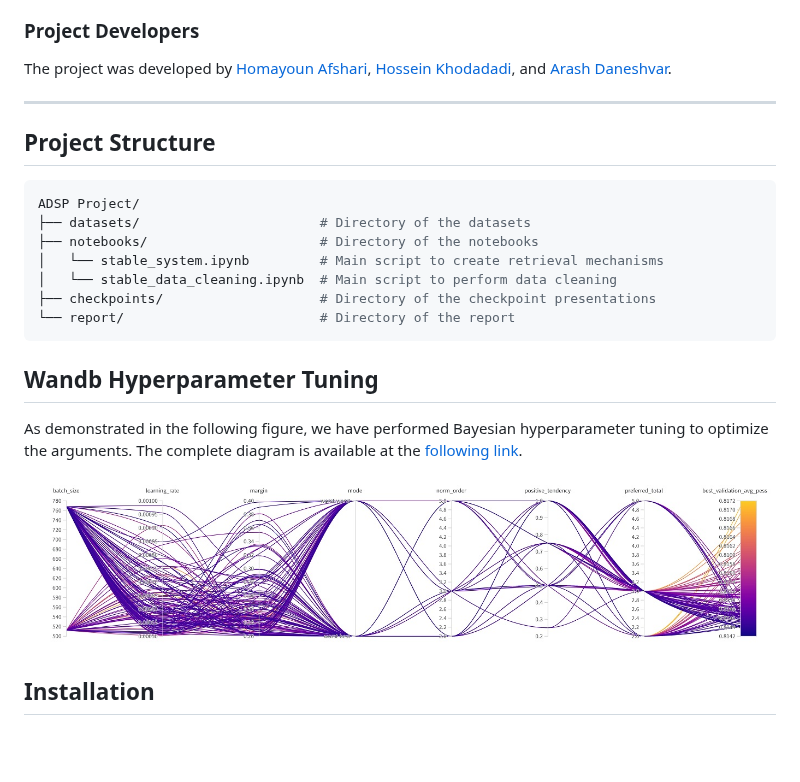
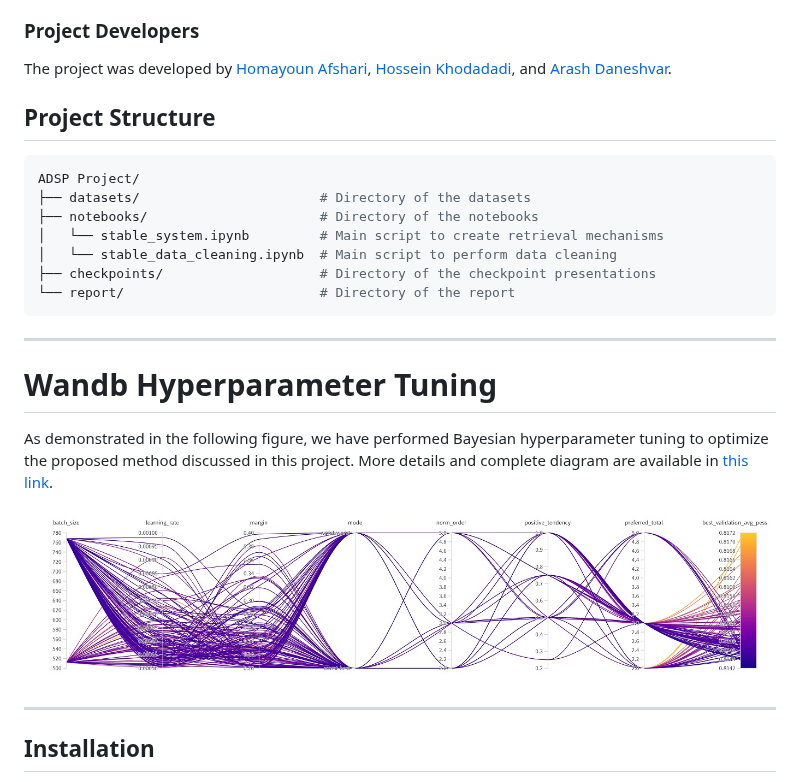
Before and after one commit to adsp-polito/2024-P9-RAG-MARCO, a Markdown page: README.md, the part around one of its changes. Drawn GitHub-style; blank space fills up the shorter version.

````diff
--- a/README.md
+++ b/README.md
@@ -15,7 +16,6 @@ The primary stakeholder is **LINKS Foundation**, which seeks to leverage advance
 
 The project was developed by [Homayoun Afshari](https://www.linkedin.com/in/homayoun-afshari/), [Hossein Khodadadi](https://hossenkhodadadi.github.io/), and [Arash Daneshvar](https://www.linkedin.com/in/arash-daneshvar/).
 
----
 ## Project Structure
 ```bash
 ADSP Project/
@@ -27,12 +27,15 @@ ADSP Project/
 └── report/                         # Directory of the report
 ```
 
-## Wandb Hyperparameter Tuning
+---
 
-As demonstrated in the following figure, we have performed Bayesian hyperparameter tuning to optimize the arguments. The complete diagram is available at the [following link](https://wandb.ai/adsp-gt3-o1/ms-marco/reports/ADSP-gt3--VmlldzoxMTA3OTExOQ?accessToken=3qt191ygaowfk12zgme3665lczudi0bbim9pxfko5qoz01gaeu4fxvunz9fomiuu).
+# Wandb Hyperparameter Tuning
+
+As demonstrated in the following figure, we have performed Bayesian hyperparameter tuning to optimize the proposed method discussed in this project. More details and complete diagram are available in [this link](https://wandb.ai/adsp-gt3-o1/ms-marco/reports/ADSP-gt3--VmlldzoxMTA3OTExOQ?accessToken=3qt191ygaowfk12zgme3665lczudi0bbim9pxfko5qoz01gaeu4fxvunz9fomiuu).
 
 ![Image](./extras/wandb_filtered.jpg)
 
+---
 ## Installation
 To run this project, you need to install the packages available in the stable_system notebook. You can install it via pip:<br/>
 ```bash
````
Also changed, not shown: other parts of README.md (+1 -0 lines).
